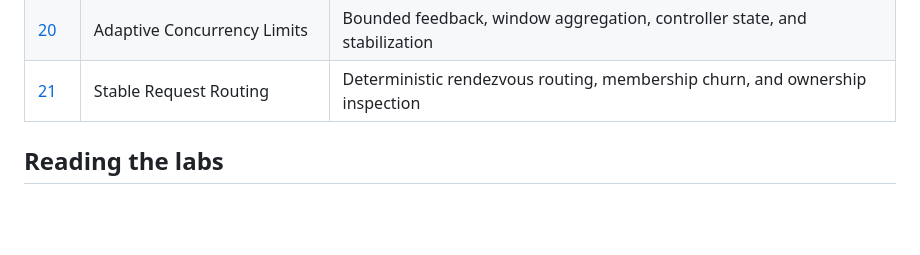
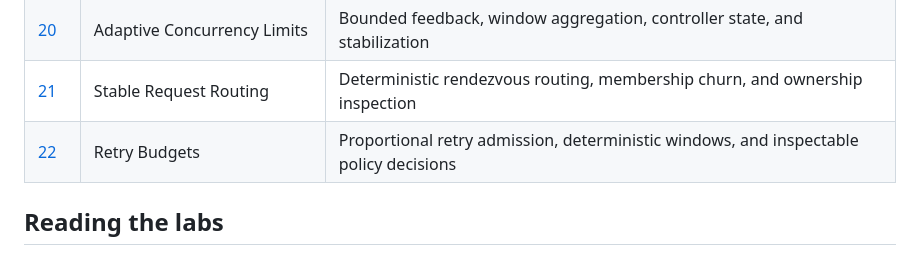
Before and after one commit to LionsToothOrg/field-labs, a Markdown page: labs/README.md, the part around the change. Drawn GitHub-style; blank space fills up the shorter version.

```diff
--- a/labs/README.md
+++ b/labs/README.md
@@ -25,6 +25,7 @@ This directory is the current index of implemented Field Labs. Each lab is a sel
 | [19](19-hedged-requests/) | Hedged Requests | Bounded duplicate admission, race outcomes, and timeline consistency |
 | [20](20-adaptive-concurrency-limits/) | Adaptive Concurrency Limits | Bounded feedback, window aggregation, controller state, and stabilization |
 | [21](21-stable-request-routing/) | Stable Request Routing | Deterministic rendezvous routing, membership churn, and ownership inspection |
+| [22](22-retry-budgets/) | Retry Budgets | Proportional retry admission, deterministic windows, and inspectable policy decisions |
 
 ## Reading the labs
 
```
Also changed, not shown: README.md (+2 -1 lines).
